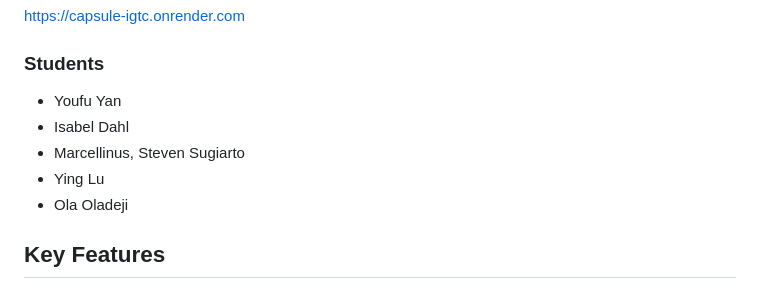
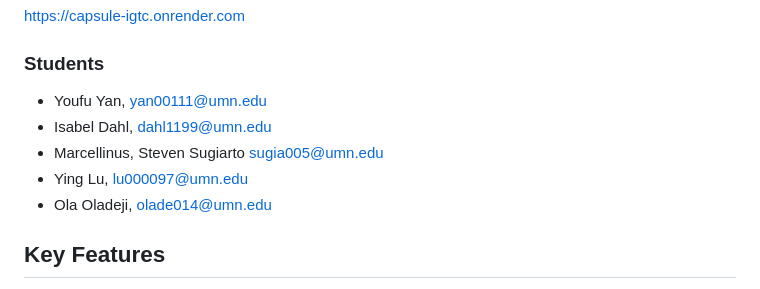
Before and after one commit to youfuyan/Capsule, a Markdown page: README.md, the part around the change printed below. Drawn GitHub-style.

Commit message:
Revert "update README.md"
This reverts commit 92bd88189d92b9d291aa0666e6bea4c49ee72928.

```diff
--- a/README.md
+++ b/README.md
@@ -15,11 +15,11 @@ https://capsule-igtc.onrender.com
 
 ### Students
 
-- Youfu Yan
-- Isabel Dahl
-- Marcellinus, Steven Sugiarto
-- Ying Lu
-- Ola Oladeji
+- Youfu Yan, yan00111@umn.edu
+- Isabel Dahl, dahl1199@umn.edu
+- Marcellinus, Steven Sugiarto sugia005@umn.edu
+- Ying Lu, lu000097@umn.edu
+- Ola Oladeji, olade014@umn.edu
 
 ## Key Features
 
```
Also changed, not shown: other parts of README.md (+1 -1 lines).
